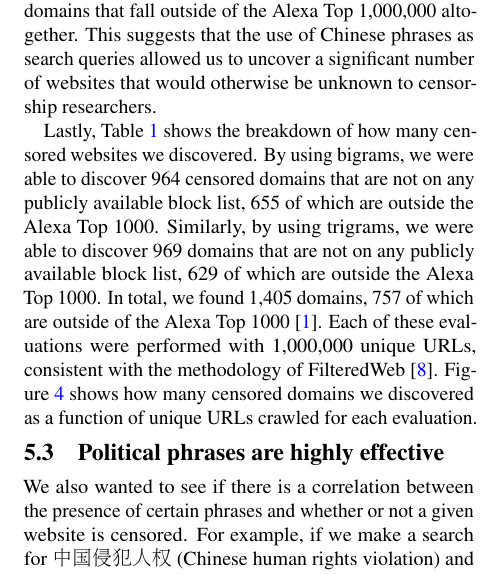
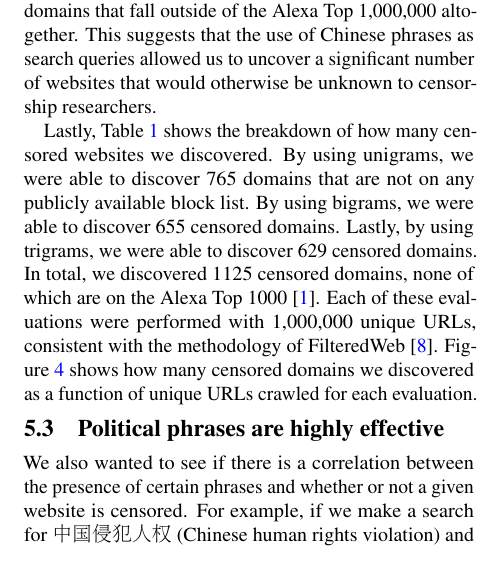
Before and after one commit to ahounsel/auto-blocklist, a LaTeX document (paper/foci/paper.tex, which reads paper/foci/results.tex): part of one column of page 5 of 8, cut so that both start at the same text. Compiled offline with pdfLaTeX; a LaTeX package or settings file that is missing is left out.

Commit message:
Update section 5.2

```diff
--- a/paper/foci/results.tex
+++ b/paper/foci/results.tex
@@ -108,17 +108,16 @@ as search queries allowed us to uncover a significant number of
 websites that would otherwise be unknown to censorship researchers.
 
 Lastly, Table \ref{breakdown} shows the breakdown of how many censored
-websites we discovered. By using bigrams, we were able to discover 964
-censored domains that are not on any publicly available block list,
-655 of which are outside the Alexa Top 1000. Similarly, by using
-trigrams, we were able to discover 969 domains that are not on any
-publicly available block list, 629 of which are outside the Alexa Top
-1000. In total, we found 1,405 domains, 757 of which are outside of
-the Alexa Top 1000~\cite{alexa:top1000}. Each of these evaluations
-were performed with 1,000,000 unique URLs, consistent with the
-methodology of FilteredWeb~\cite{darer2017filteredweb}. Figure \ref{censored-vs-urls} shows how
-many censored domains we discovered as a function of unique URLs
-crawled for each evaluation.
+websites we discovered. By using unigrams, we were able to discover
+765 domains that are not on any publicly available block list. By
+using bigrams, we were able to discover 655 censored domains. Lastly,
+by using trigrams, we were able to discover 629 censored domains. In
+total, we discovered 1125 censored domains, none of which are on the
+Alexa Top 1000~\cite{alexa:top1000}. Each of these evaluations were
+performed with 1,000,000 unique URLs, consistent with the methodology
+of FilteredWeb~\cite{darer2017filteredweb}. Figure
+\ref{censored-vs-urls} shows how many censored domains we discovered
+as a function of unique URLs crawled for each evaluation.
 
 \begin{table*}[t]
   \begin{center}
```
Also changed, not shown: paper/foci/paper.pdf.
